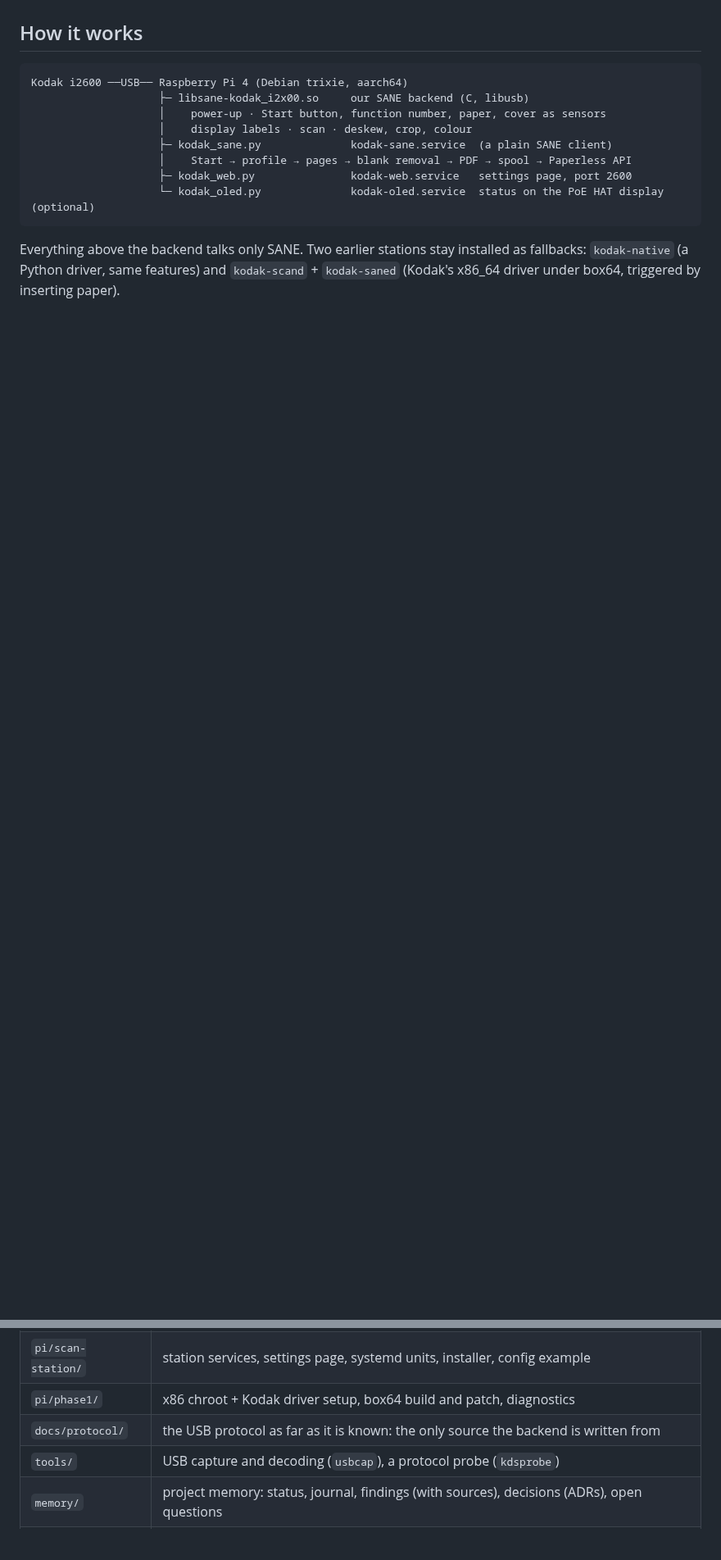
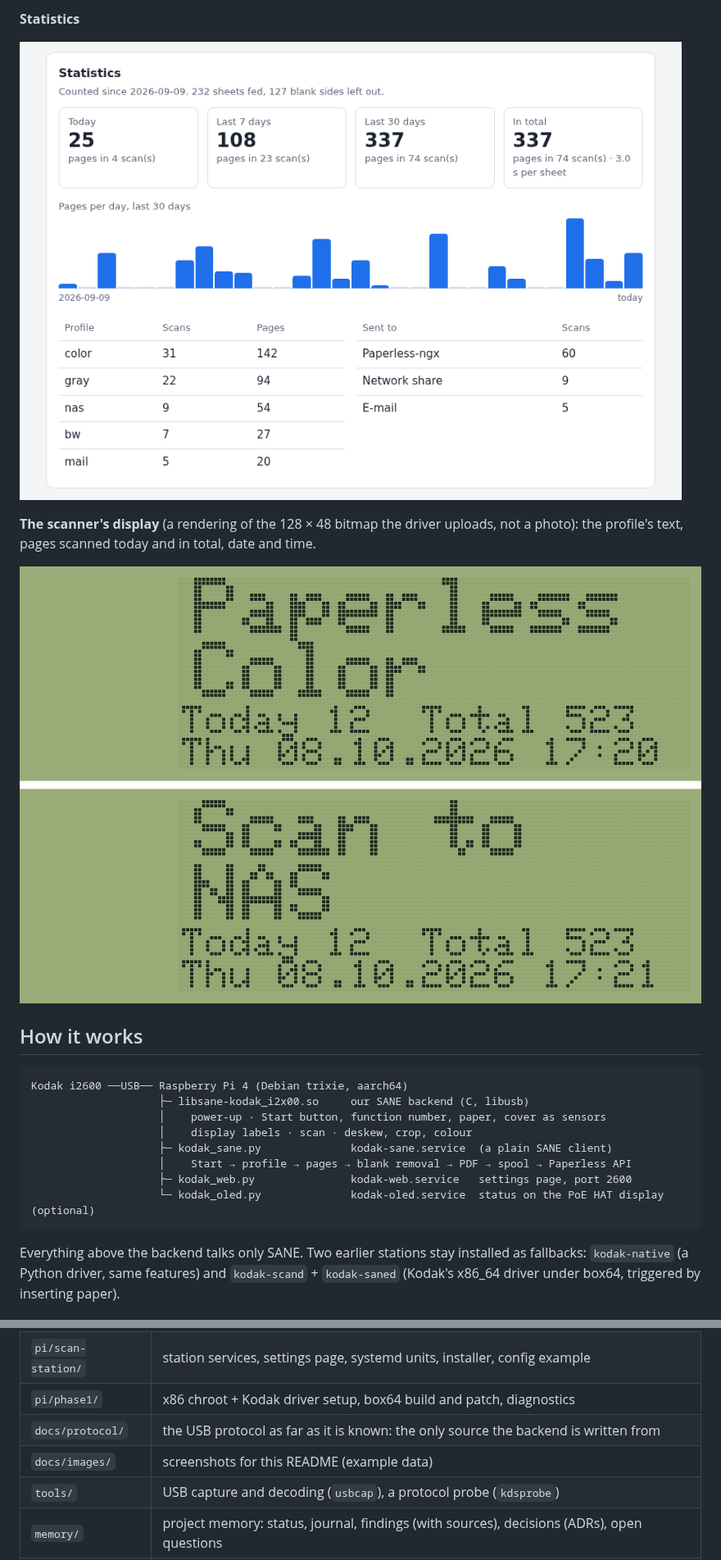
Before and after one commit to nikor30/kodak_i2600, a Markdown page: README.md, 2 parts joined by grey strips. Shown at 82% size. Drawn GitHub-style; pictures changed too: docs/images/display-rendering.png (added), docs/images/settings-statistics.png (added); blank space fills up the shorter version.

```diff
--- a/README.md
+++ b/README.md
@@ -27,3 +47,11 @@ releases: <https://github.com/nikor30/kodak_i2600/releases>
+**Statistics**
+
+![Settings page: statistics](docs/images/settings-statistics.png)
+
+**The scanner's display** (a rendering of the 128 × 48 bitmap the driver uploads, not a photo):
+the profile's text, pages scanned today and in total, date and time.
+
+![Rendering of the scanner's display](docs/images/display-rendering.png)
 
 ## How it works
 
@@ -88,6 +116,7 @@ settings page), [`backend/README.md`](backend/README.md) (the SANE backend, `sca
 | `pi/scan-station/` | station services, settings page, systemd units, installer, config example |
 | `pi/phase1/` | x86 chroot + Kodak driver setup, box64 build and patch, diagnostics |
 | `docs/protocol/` | the USB protocol as far as it is known: the only source the backend is written from |
+| `docs/images/` | screenshots for this README (example data) |
 | `tools/` | USB capture and decoding (`usbcap`), a protocol probe (`kdsprobe`) |
 | `memory/` | project memory: status, journal, findings (with sources), decisions (ADRs), open questions |
 | `re/`, `captures/` | reverse-engineering notes; index of USB captures (the captures themselves stay local) |
```
Also changed, not shown: other parts of README.md (+22 -2 lines), docs/images/settings-buttons-profiles.png (added), docs/images/settings-destinations.png (added).
